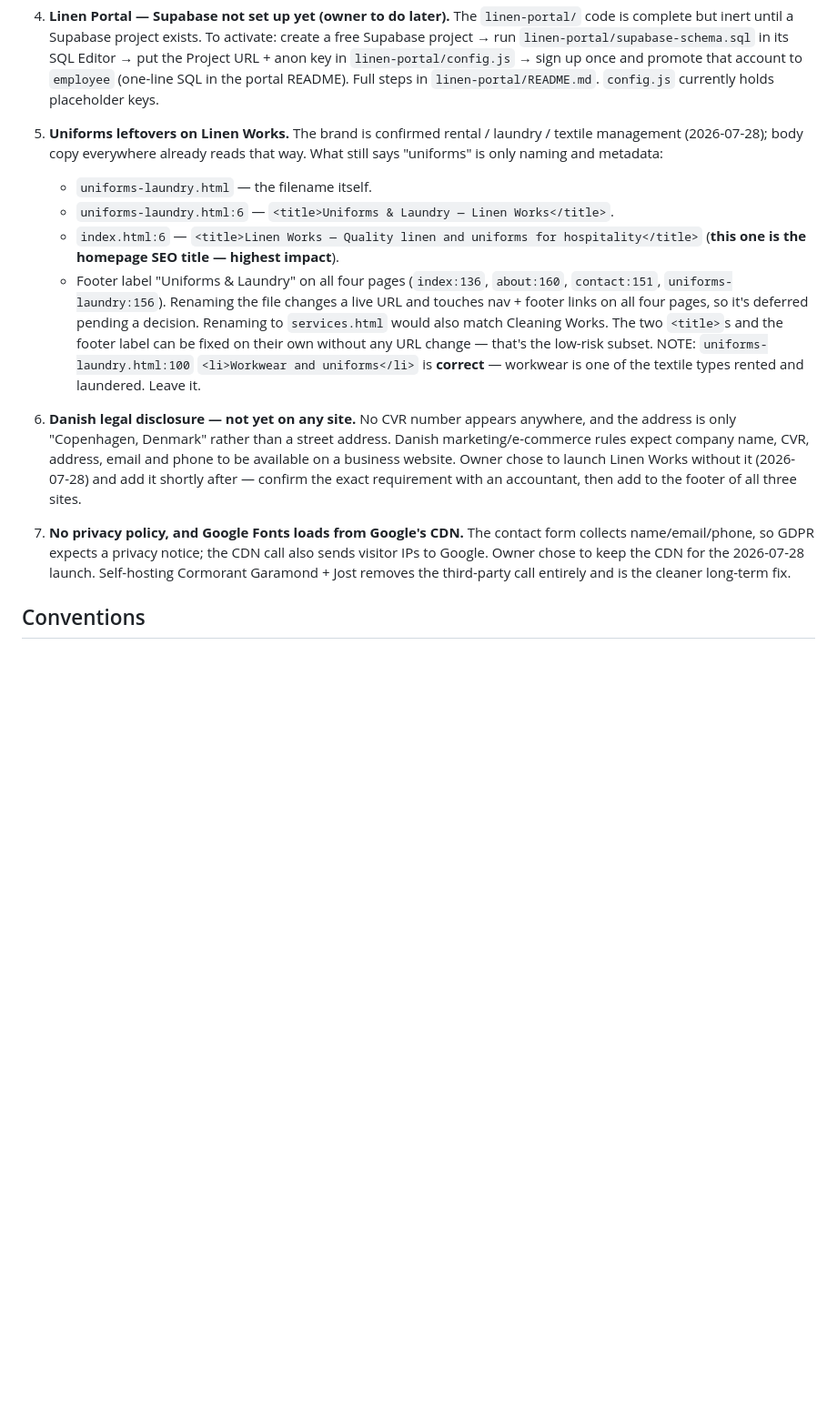
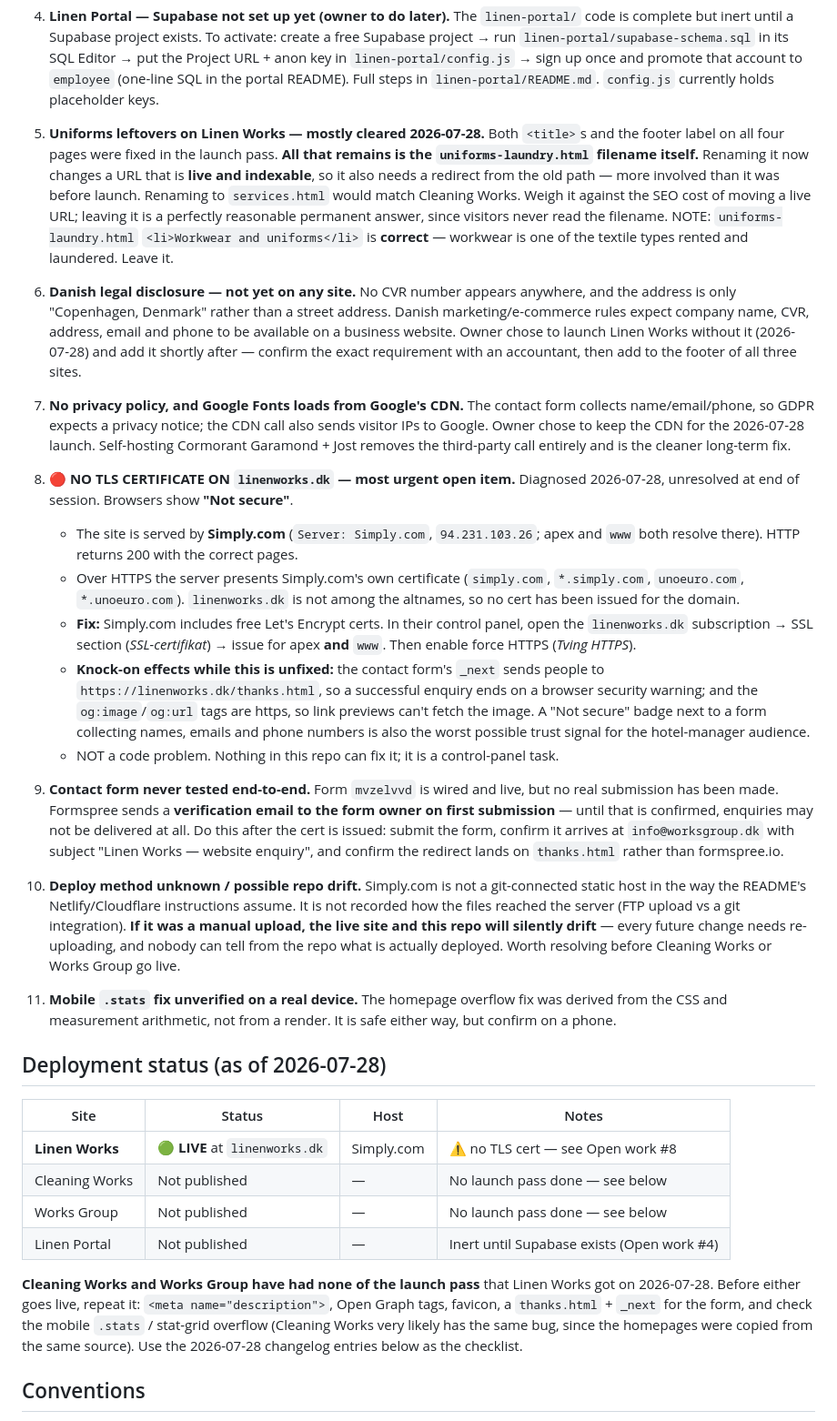
Before and after one commit to Controols/WorkGroup, a Markdown page: CLAUDE.md, the part around one of its changes. Shown at 91% size. GitHub-like rendering; blank space fills up the shorter version.

```diff
--- a/CLAUDE.md
+++ b/CLAUDE.md
@@ -167,20 +167,14 @@ table in this format and re-check contrast.
    put the Project URL + anon key in `linen-portal/config.js` → sign up once and
    promote that account to `employee` (one-line SQL in the portal README). Full steps
    in `linen-portal/README.md`. `config.js` currently holds placeholder keys.
-5. **Uniforms leftovers on Linen Works.** The brand is confirmed rental / laundry /
-   textile management (2026-07-28); body copy everywhere already reads that way. What
-   still says "uniforms" is only naming and metadata:
-   - `uniforms-laundry.html` — the filename itself.
-   - `uniforms-laundry.html:6` — `<title>Uniforms & Laundry — Linen Works</title>`.
-   - `index.html:6` — `<title>Linen Works — Quality linen and uniforms for
-     hospitality</title>` (**this one is the homepage SEO title — highest impact**).
-   - Footer label "Uniforms & Laundry" on all four pages
-     (`index:136`, `about:160`, `contact:151`, `uniforms-laundry:156`).
-   Renaming the file changes a live URL and touches nav + footer links on all four
-   pages, so it's deferred pending a decision. Renaming to `services.html` would also
-   match Cleaning Works. The two `<title>`s and the footer label can be fixed on their
-   own without any URL change — that's the low-risk subset.
-   NOTE: `uniforms-laundry.html:100` `<li>Workwear and uniforms</li>` is **correct** —
+5. **Uniforms leftovers on Linen Works — mostly cleared 2026-07-28.** Both `<title>`s
+   and the footer label on all four pages were fixed in the launch pass. **All that
+   remains is the `uniforms-laundry.html` filename itself.** Renaming it now changes a
+   URL that is **live and indexable**, so it also needs a redirect from the old path —
+   more involved than it was before launch. Renaming to `services.html` would match
+   Cleaning Works. Weigh it against the SEO cost of moving a live URL; leaving it is a
+   perfectly reasonable permanent answer, since visitors never read the filename.
+   NOTE: `uniforms-laundry.html` `<li>Workwear and uniforms</li>` is **correct** —
    workwear is one of the textile types rented and laundered. Leave it.
 
 6. **Danish legal disclosure — not yet on any site.** No CVR number appears anywhere,
@@ -194,6 +188,55 @@ table in this format and re-check contrast.
    visitor IPs to Google. Owner chose to keep the CDN for the 2026-07-28 launch.
    Self-hosting Cormorant Garamond + Jost removes the third-party call entirely and is
    the cleaner long-term fix.
+
+8. **🔴 NO TLS CERTIFICATE ON `linenworks.dk` — most urgent open item.** Diagnosed
+   2026-07-28, unresolved at end of session. Browsers show **"Not secure"**.
+   - The site is served by **Simply.com** (`Server: Simply.com`, `94.231.103.26`;
+     apex and `www` both resolve there). HTTP returns 200 with the correct pages.
+   - Over HTTPS the server presents Simply.com's own certificate
+     (`simply.com`, `*.simply.com`, `unoeuro.com`, `*.unoeuro.com`). `linenworks.dk`
+     is not among the altnames, so no cert has been issued for the domain.
+   - **Fix:** Simply.com includes free Let's Encrypt certs. In their control panel,
+     open the `linenworks.dk` subscription → SSL section (*SSL-certifikat*) → issue
+     for apex **and** `www`. Then enable force HTTPS (*Tving HTTPS*).
+   - **Knock-on effects while this is unfixed:** the contact form's `_next` sends
+     people to `https://linenworks.dk/thanks.html`, so a successful enquiry ends on a
+     browser security warning; and the `og:image`/`og:url` tags are https, so link
+     previews can't fetch the image. A "Not secure" badge next to a form collecting
+     names, emails and phone numbers is also the worst possible trust signal for the
+     hotel-manager audience.
+   - NOT a code problem. Nothing in this repo can fix it; it is a control-panel task.
+9. **Contact form never tested end-to-end.** Form `mvzelvvd` is wired and live, but no
+   real submission has been made. Formspree sends a **verification email to the form
+   owner on first submission** — until that is confirmed, enquiries may not be
+   delivered at all. Do this after the cert is issued: submit the form, confirm it
+   arrives at `info@worksgroup.dk` with subject "Linen Works — website enquiry", and
+   confirm the redirect lands on `thanks.html` rather than formspree.io.
+10. **Deploy method unknown / possible repo drift.** Simply.com is not a git-connected
+   static host in the way the README's Netlify/Cloudflare instructions assume. It is
+   not recorded how the files reached the server (FTP upload vs a git integration).
+   **If it was a manual upload, the live site and this repo will silently drift** —
+   every future change needs re-uploading, and nobody can tell from the repo what is
+   actually deployed. Worth resolving before Cleaning Works or Works Group go live.
+11. **Mobile `.stats` fix unverified on a real device.** The homepage overflow fix was
+   derived from the CSS and measurement arithmetic, not from a render. It is safe
+   either way, but confirm on a phone.
+
+## Deployment status (as of 2026-07-28)
+
+| Site | Status | Host | Notes |
+|------|--------|------|-------|
+| **Linen Works** | 🟢 **LIVE** at `linenworks.dk` | Simply.com | ⚠️ no TLS cert — see Open work #8 |
+| Cleaning Works | Not published | — | No launch pass done — see below |
+| Works Group | Not published | — | No launch pass done — see below |
+| Linen Portal | Not published | — | Inert until Supabase exists (Open work #4) |
+
+**Cleaning Works and Works Group have had none of the launch pass** that Linen Works
+got on 2026-07-28. Before either goes live, repeat it: `<meta name="description">`,
+Open Graph tags, favicon, a `thanks.html` + `_next` for the form, and check the mobile
+`.stats` / stat-grid overflow (Cleaning Works very likely has the same bug, since the
+homepages were copied from the same source). Use the 2026-07-28 changelog entries
+below as the checklist.
 
 ## Conventions
 - Match the shared system before introducing anything new. To build a new page for a
```
Also changed, not shown: other parts of CLAUDE.md (+15 -0 lines), README.md (+27 -13 lines).
